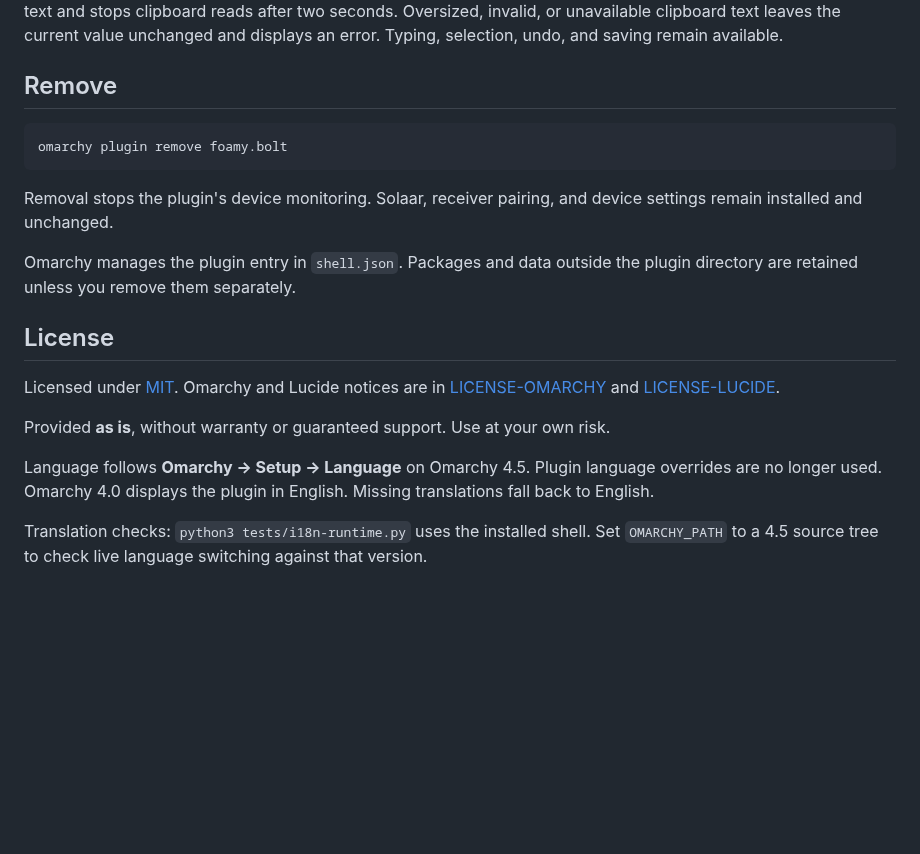
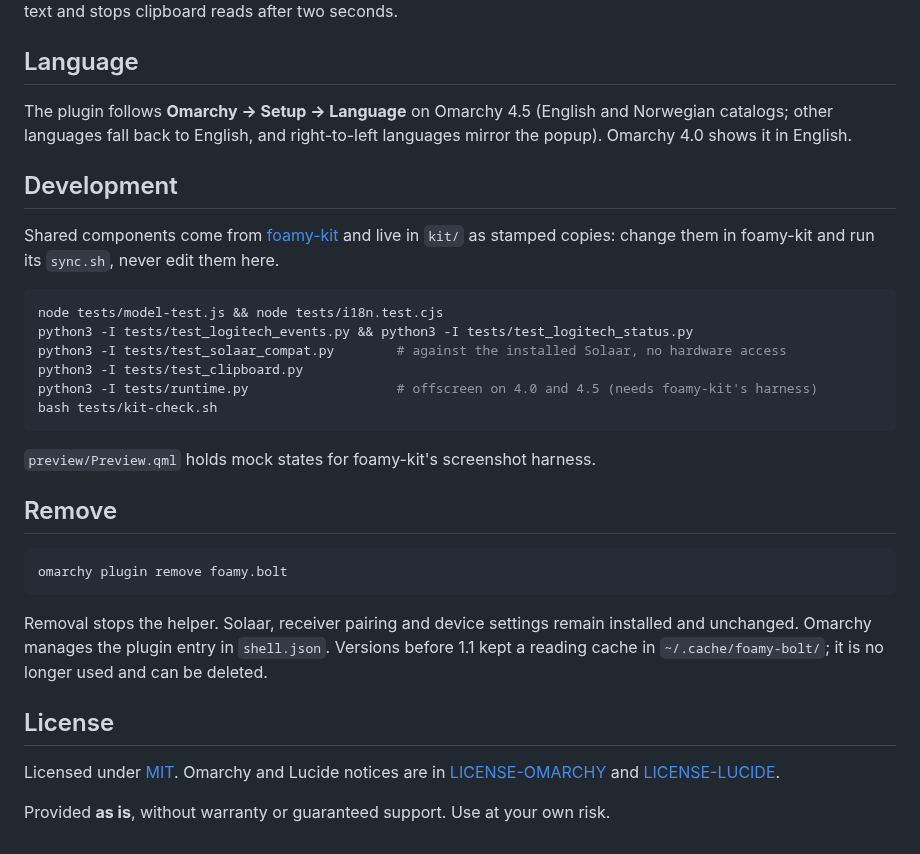
Before and after one commit to foamrider/foamy-bolt, a Markdown page: README.md, the part around one of its changes. GitHub-like rendering; blank space fills up the shorter version.

````diff
--- a/README.md
+++ b/README.md
@@ -37,6 +62,27 @@ Settings clipboard paste uses `wl-paste`, `jq`, and `timeout`, provided by Omarc
 It accepts at most 16 KiB of plain text and stops clipboard reads after two seconds.
-Oversized, invalid, or unavailable clipboard text leaves the current value unchanged
-and displays an error. Typing, selection, undo, and saving remain available.
+
+## Language
+
+The plugin follows **Omarchy → Setup → Language** on Omarchy 4.5 (English and
+Norwegian catalogs; other languages fall back to English, and right-to-left
+languages mirror the popup). Omarchy 4.0 shows it in English.
+
+## Development
+
+Shared components come from [foamy-kit](https://github.com/foamrider/foamy-kit)
+and live in `kit/` as stamped copies: change them in foamy-kit and run its
+`sync.sh`, never edit them here.
+
+```sh
+node tests/model-test.js && node tests/i18n.test.cjs
+python3 -I tests/test_logitech_events.py && python3 -I tests/test_logitech_status.py
+python3 -I tests/test_solaar_compat.py        # against the installed Solaar, no hardware access
+python3 -I tests/test_clipboard.py
+python3 -I tests/runtime.py                   # offscreen on 4.0 and 4.5 (needs foamy-kit's harness)
+bash tests/kit-check.sh
+```
+
+`preview/Preview.qml` holds mock states for foamy-kit's screenshot harness.
 
 ## Remove
 
@@ -44,11 +90,10 @@ and displays an error. Typing, selection, undo, and saving remain available.
 omarchy plugin remove foamy.bolt
 ```
 
-Removal stops the plugin's device monitoring. Solaar, receiver pairing, and
-device settings remain installed and unchanged.
-
-Omarchy manages the plugin entry in `shell.json`. Packages and data outside
-the plugin directory are retained unless you remove them separately.
+Removal stops the helper. Solaar, receiver pairing and device settings remain
+installed and unchanged. Omarchy manages the plugin entry in `shell.json`.
+Versions before 1.1 kept a reading cache in `~/.cache/foamy-bolt/`; it is no
+longer used and can be deleted.
 
 ## License
 
@@ -56,7 +101,3 @@ Licensed under [MIT](LICENSE). Omarchy and Lucide notices are in
 [LICENSE-OMARCHY](LICENSE-OMARCHY) and [LICENSE-LUCIDE](LICENSE-LUCIDE).
 
 Provided **as is**, without warranty or guaranteed support. Use at your own risk.
-
-Language follows **Omarchy → Setup → Language** on Omarchy 4.5. Plugin language overrides are no longer used. Omarchy 4.0 displays the plugin in English. Missing translations fall back to English.
-
-Translation checks: `python3 tests/i18n-runtime.py` uses the installed shell. Set `OMARCHY_PATH` to a 4.5 source tree to check live language switching against that version.
````
Also changed, not shown: other parts of README.md (+43 -18 lines), preview.png, 1 other file.
